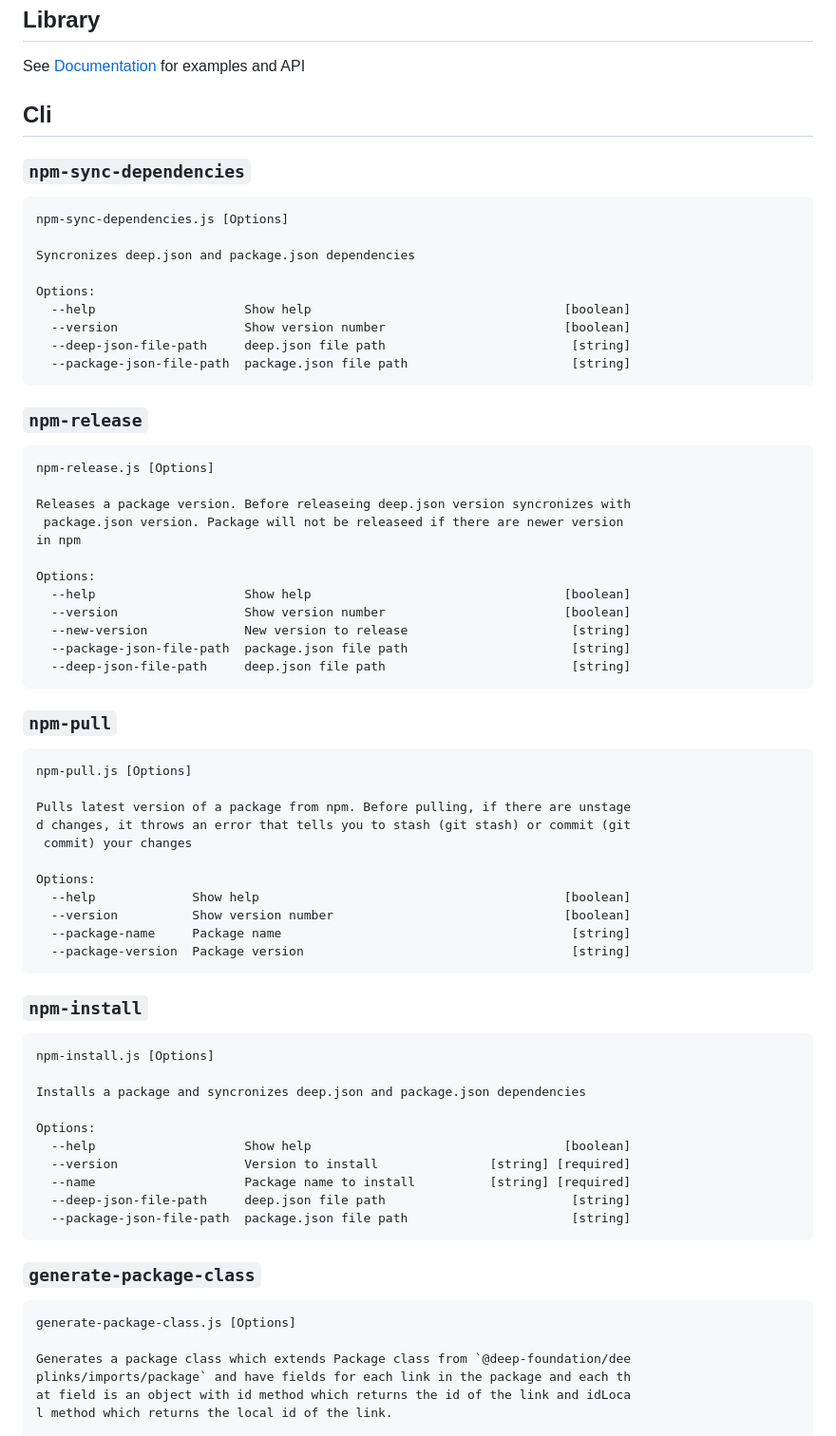
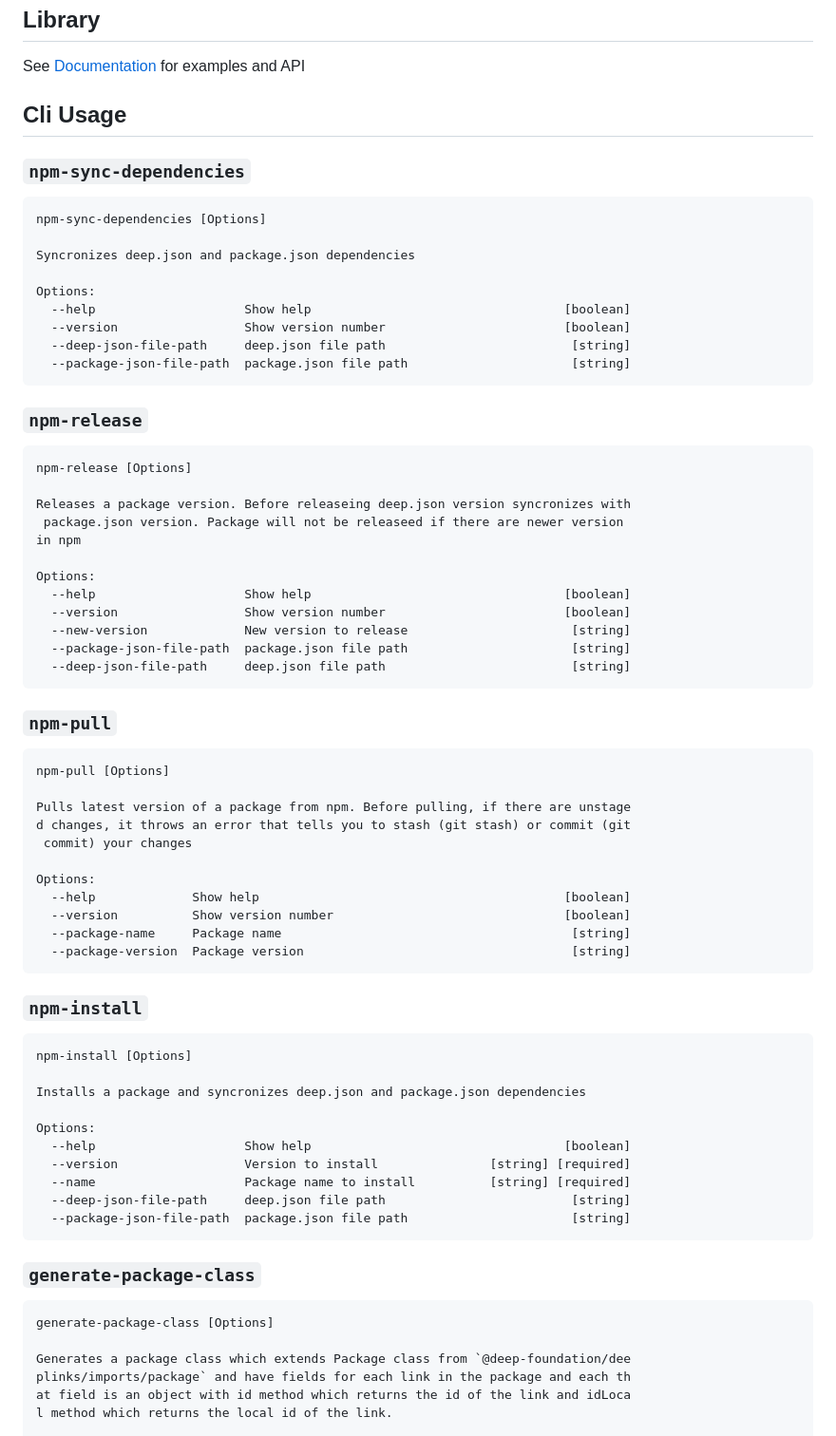
Before and after one commit to deep-foundation/npm-automation, a Markdown page: README.md, the part around the change. Shown at 95% size. Rendered like a GitHub page.

Commit message:
docs: update README.md

````diff
--- a/README.md
+++ b/README.md
@@ -12,11 +12,11 @@ See [Documentation] for examples and API
 
 <!-- Do not remove these comments. They are used for automated generation -->
 <!-- CLI_HELP_START -->
-## Cli
+## Cli Usage
 
 ### `npm-sync-dependencies`
 ```
-npm-sync-dependencies.js [Options]
+npm-sync-dependencies [Options]
 
 Syncronizes deep.json and package.json dependencies
 
@@ -29,7 +29,7 @@ Options:
 
 ### `npm-release`
 ```
-npm-release.js [Options]
+npm-release [Options]
 
 Releases a package version. Before releaseing deep.json version syncronizes with
  package.json version. Package will not be releaseed if there are newer version
@@ -45,7 +45,7 @@ Options:
 
 ### `npm-pull`
 ```
-npm-pull.js [Options]
+npm-pull [Options]
 
 Pulls latest version of a package from npm. Before pulling, if there are unstage
 d changes, it throws an error that tells you to stash (git stash) or commit (git
@@ -60,7 +60,7 @@ Options:
 
 ### `npm-install`
 ```
-npm-install.js [Options]
+npm-install [Options]
 
 Installs a package and syncronizes deep.json and package.json dependencies
 
@@ -74,7 +74,7 @@ Options:
 
 ### `generate-package-class`
 ```
-generate-package-class.js [Options]
+generate-package-class [Options]
 
 Generates a package class which extends Package class from `@deep-foundation/dee
 plinks/imports/package` and have fields for each link in the package and each th
````
